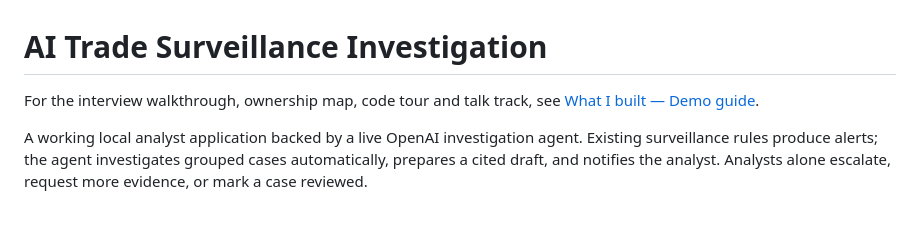
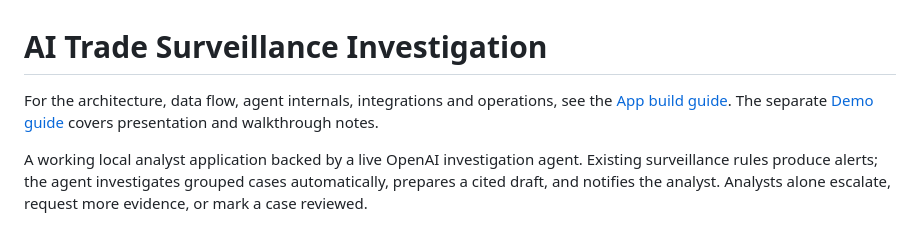
Before and after one commit to ssatpute27/trade-surveillance, a Markdown page: README.md, the part around the change. GitHub-like rendering.

Commit message:
Add application architecture and implementation guide

```diff
--- a/README.md
+++ b/README.md
@@ -1,6 +1,6 @@
 # AI Trade Surveillance Investigation
 
-For the interview walkthrough, ownership map, code tour and talk track, see [What I built — Demo guide](docs/DEMO_GUIDE.md).
+For the architecture, data flow, agent internals, integrations and operations, see the [App build guide](docs/BUILD_GUIDE.md). The separate [Demo guide](docs/DEMO_GUIDE.md) covers presentation and walkthrough notes.
 
 A working local analyst application backed by a live OpenAI investigation agent. Existing surveillance rules produce alerts; the agent investigates grouped cases automatically, prepares a cited draft, and notifies the analyst. Analysts alone escalate, request more evidence, or mark a case reviewed.
 
```
Also changed, not shown: docs/BUILD_GUIDE.md (added, +445 -0 lines).
